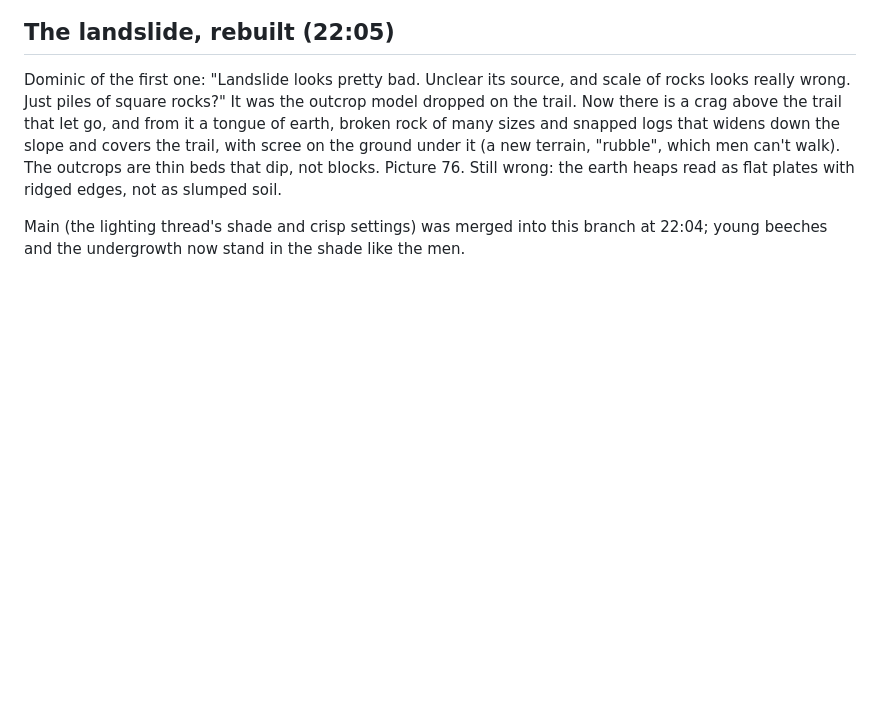
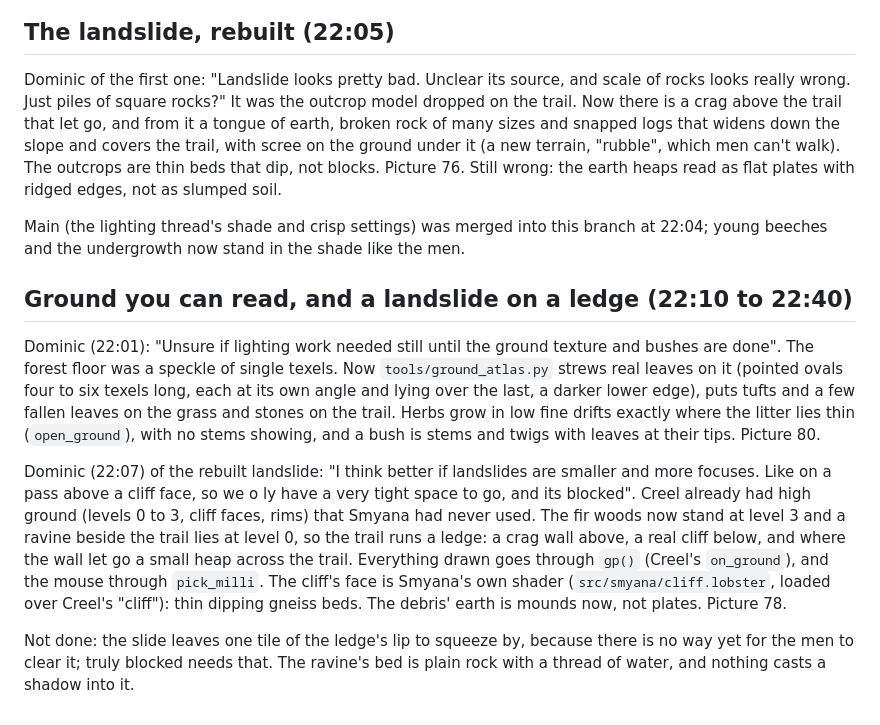
Before and after one commit to Drache93/smyana, a Markdown page: archive/journal/2026-11-10-rhodope-trees-ground-and-rock.md, the part around the change. Drawn GitHub-style; blank space fills up the shorter version.

Commit message:
Landslide on a ledge between a crag and a cliff, on Creel's high ground; a gneiss cliff face; debris earth as mounds (#20)
Co-Authored-By: Claude <noreply@anthropic.com>

```diff
--- a/archive/journal/2026-11-10-rhodope-trees-ground-and-rock.md
+++ b/archive/journal/2026-11-10-rhodope-trees-ground-and-rock.md
@@ -228,3 +228,22 @@ that dip, not blocks. Picture 76. Still wrong: the earth heaps read as flat plat
 
 Main (the lighting thread's shade and crisp settings) was merged into this branch at 22:04; young beeches and the
 undergrowth now stand in the shade like the men.
+
+## Ground you can read, and a landslide on a ledge (22:10 to 22:40)
+
+Dominic (22:01): "Unsure if lighting work needed still until the ground texture and bushes are done". The forest floor
+was a speckle of single texels. Now `tools/ground_atlas.py` strews real leaves on it (pointed ovals four to six texels
+long, each at its own angle and lying over the last, a darker lower edge), puts tufts and a few fallen leaves on the
+grass and stones on the trail. Herbs grow in low fine drifts exactly where the litter lies thin (`open_ground`), with no
+stems showing, and a bush is stems and twigs with leaves at their tips. Picture 80.
+
+Dominic (22:07) of the rebuilt landslide: "I think better if landslides are smaller and more focuses. Like on a pass
+above a cliff face, so we o ly have a very tight space to go, and its blocked". Creel already had high ground (levels 0
+to 3, cliff faces, rims) that Smyana had never used. The fir woods now stand at level 3 and a ravine beside the trail
+lies at level 0, so the trail runs a ledge: a crag wall above, a real cliff below, and where the wall let go a small
+heap across the trail. Everything drawn goes through `gp()` (Creel's `on_ground`), and the mouse through `pick_milli`.
+The cliff's face is Smyana's own shader (`src/smyana/cliff.lobster`, loaded over Creel's "cliff"): thin dipping gneiss
+beds. The debris' earth is mounds now, not plates. Picture 78.
+
+Not done: the slide leaves one tile of the ledge's lip to squeeze by, because there is no way yet for the men to clear
+it; truly blocked needs that. The ravine's bed is plain rock with a thread of water, and nothing casts a shadow into it.
```
Also changed, not shown: archive/decisions.md (+5 -0 lines), archive/timeline.md (+3 -0 lines), archive/images/2026-11-10/78-landslide-on-a-ledge-above-a-cliff.jpg (added), archive/images/2026-11-10/80-ground-leaves-and-herb-drifts.jpg (added), 6 other files.
